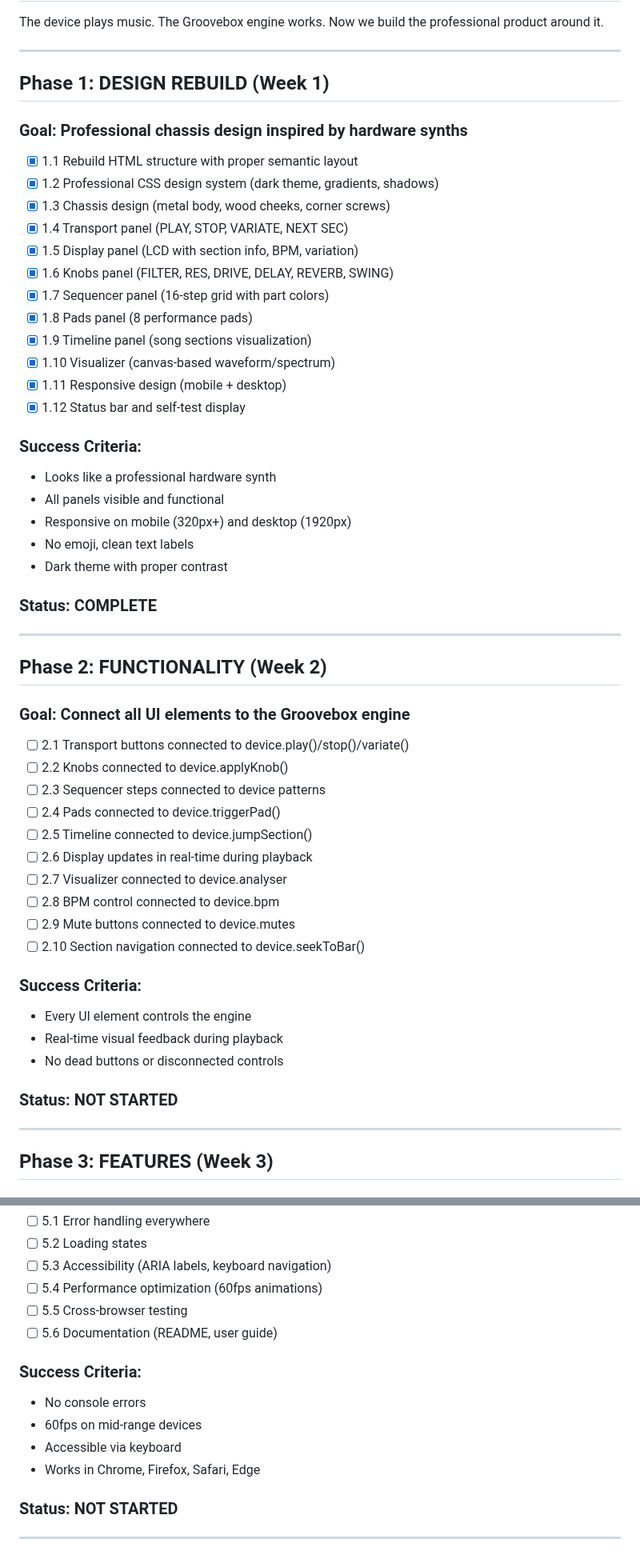
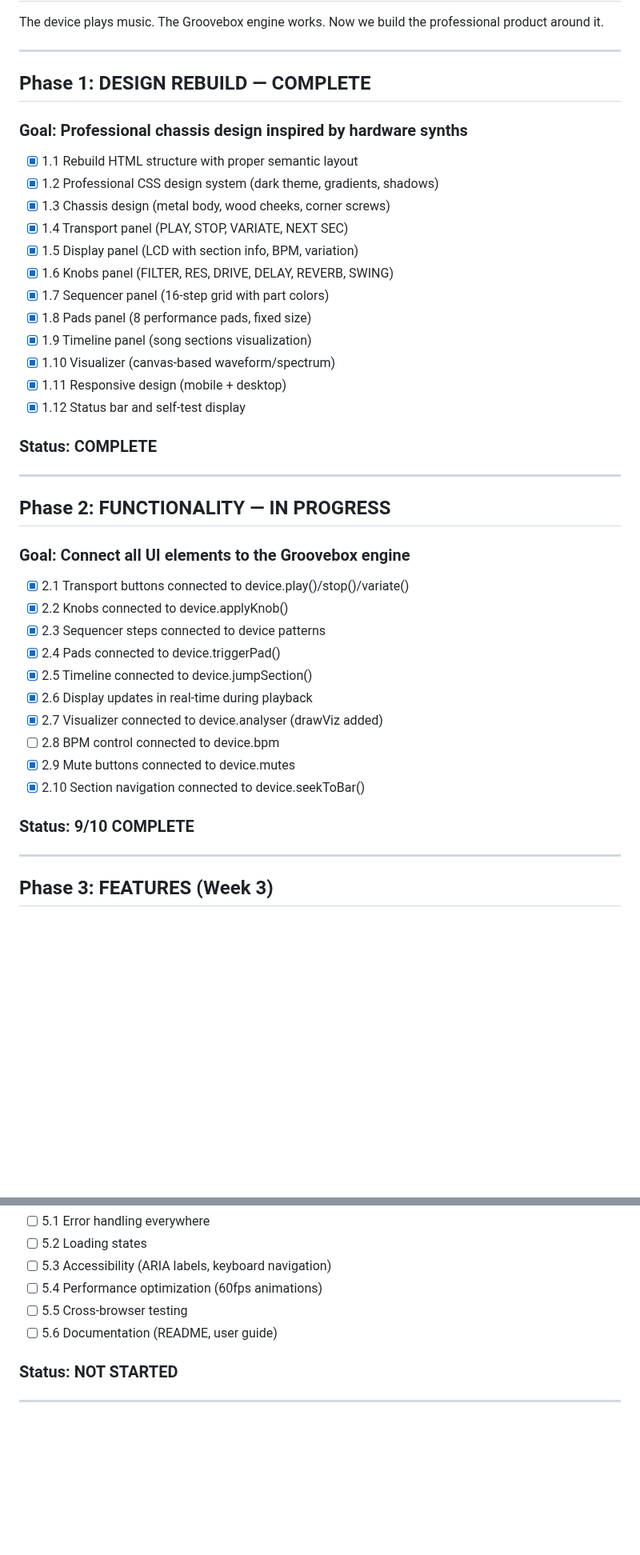
Before and after one commit to dudududi144-source/psy3-clean, a Markdown page: ROADMAP.md, 2 parts joined by grey strips. Shown at 80% size. GitHub-like rendering; blank space fills up the shorter version.

Commit message:
docs: update ROADMAP — Phase 2 at 9/10

```diff
--- a/ROADMAP.md
+++ b/ROADMAP.md
@@ -7,7 +7,7 @@ Now we build the professional product around it.
 
 ---
 
-## Phase 1: DESIGN REBUILD (Week 1)
+## Phase 1: DESIGN REBUILD — COMPLETE
 
 ### Goal: Professional chassis design inspired by hardware synths
 
@@ -18,44 +18,32 @@ Now we build the professional product around it.
 - [x] 1.5 Display panel (LCD with section info, BPM, variation)
 - [x] 1.6 Knobs panel (FILTER, RES, DRIVE, DELAY, REVERB, SWING)
 - [x] 1.7 Sequencer panel (16-step grid with part colors)
-- [x] 1.8 Pads panel (8 performance pads)
+- [x] 1.8 Pads panel (8 performance pads, fixed size)
 - [x] 1.9 Timeline panel (song sections visualization)
 - [x] 1.10 Visualizer (canvas-based waveform/spectrum)
 - [x] 1.11 Responsive design (mobile + desktop)
 - [x] 1.12 Status bar and self-test display
 
-### Success Criteria:
-- Looks like a professional hardware synth
-- All panels visible and functional
-- Responsive on mobile (320px+) and desktop (1920px)
-- No emoji, clean text labels
-- Dark theme with proper contrast
-
 ### Status: COMPLETE
 
 ---
 
-## Phase 2: FUNCTIONALITY (Week 2)
+## Phase 2: FUNCTIONALITY — IN PROGRESS
 
 ### Goal: Connect all UI elements to the Groovebox engine
 
-- [ ] 2.1 Transport buttons connected to device.play()/stop()/variate()
-- [ ] 2.2 Knobs connected to device.applyKnob()
-- [ ] 2.3 Sequencer steps connected to device patterns
-- [ ] 2.4 Pads connected to device.triggerPad()
-- [ ] 2.5 Timeline connected to device.jumpSection()
-- [ ] 2.6 Display updates in real-time during playback
-- [ ] 2.7 Visualizer connected to device.analyser
+- [x] 2.1 Transport buttons connected to device.play()/stop()/variate()
+- [x] 2.2 Knobs connected to device.applyKnob()
+- [x] 2.3 Sequencer steps connected to device patterns
+- [x] 2.4 Pads connected to device.triggerPad()
+- [x] 2.5 Timeline connected to device.jumpSection()
+- [x] 2.6 Display updates in real-time during playback
+- [x] 2.7 Visualizer connected to device.analyser (drawViz added)
 - [ ] 2.8 BPM control connected to device.bpm
-- [ ] 2.9 Mute buttons connected to device.mutes
-- [ ] 2.10 Section navigation connected to device.seekToBar()
+- [x] 2.9 Mute buttons connected to device.mutes
+- [x] 2.10 Section navigation connected to device.seekToBar()
 
-### Success Criteria:
-- Every UI element controls the engine
-- Real-time visual feedback during playback
-- No dead buttons or disconnected controls
-
-### Status: NOT STARTED
+### Status: 9/10 COMPLETE
 
 ---
 
@@ -114,12 +91,6 @@ Now we build the professional product around it.
 - [ ] 5.5 Cross-browser testing
 - [ ] 5.6 Documentation (README, user guide)
 
-### Success Criteria:
-- No console errors
-- 60fps on mid-range devices
-- Accessible via keyboard
-- Works in Chrome, Firefox, Safari, Edge
-
 ### Status: NOT STARTED
 
 ---
```
Also changed, not shown: other parts of ROADMAP.md (+2 -17 lines).
